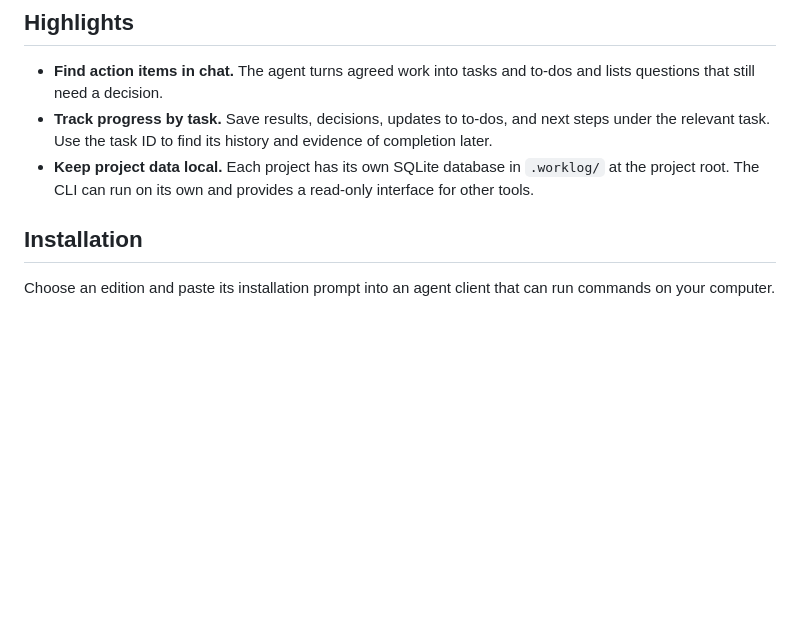
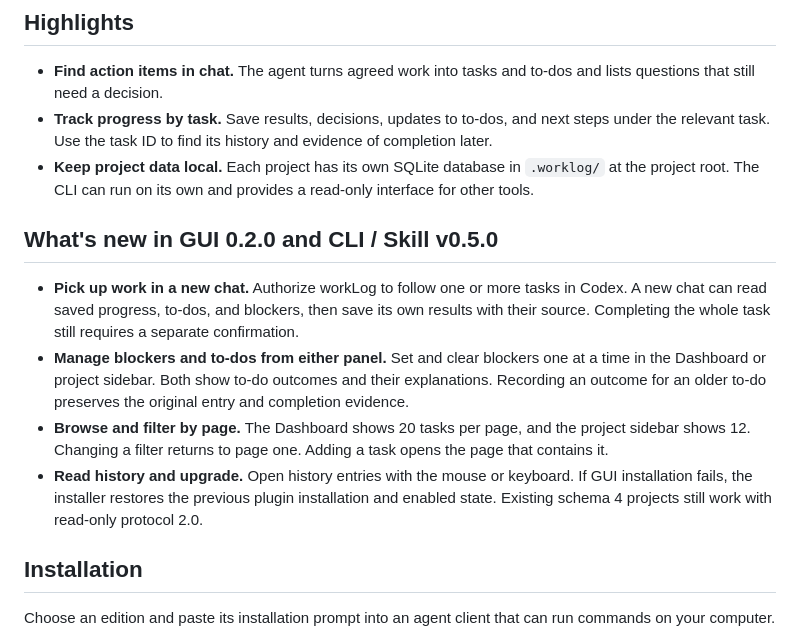
Before and after one commit to LaudasMe/worklog, a Markdown page: README.en.md, the part around one of its changes. Rendered like a GitHub page; blank space fills up the shorter version.

```diff
--- a/README.en.md
+++ b/README.en.md
@@ -9,6 +9,13 @@ workLog turns information scattered across your chats with an agent into tasks,
 - **Find action items in chat.** The agent turns agreed work into tasks and to-dos and lists questions that still need a decision.
 - **Track progress by task.** Save results, decisions, updates to to-dos, and next steps under the relevant task. Use the task ID to find its history and evidence of completion later.
 - **Keep project data local.** Each project has its own SQLite database in `.worklog/` at the project root. The CLI can run on its own and provides a read-only interface for other tools.
+
+## What's new in GUI 0.2.0 and CLI / Skill v0.5.0
+
+- **Pick up work in a new chat.** Authorize workLog to follow one or more tasks in Codex. A new chat can read saved progress, to-dos, and blockers, then save its own results with their source. Completing the whole task still requires a separate confirmation.
+- **Manage blockers and to-dos from either panel.** Set and clear blockers one at a time in the Dashboard or project sidebar. Both show to-do outcomes and their explanations. Recording an outcome for an older to-do preserves the original entry and completion evidence.
+- **Browse and filter by page.** The Dashboard shows 20 tasks per page, and the project sidebar shows 12. Changing a filter returns to page one. Adding a task opens the page that contains it.
+- **Read history and upgrade.** Open history entries with the mouse or keyboard. If GUI installation fails, the installer restores the previous plugin installation and enabled state. Existing schema 4 projects still work with read-only protocol 2.0.
 
 ## Installation
 
```
Also changed, not shown: other parts of README.en.md (+12 -4 lines), README.md (+17 -5 lines), docs/images/codex-dashboard.png (added), docs/images/codex-task-panel.png.
